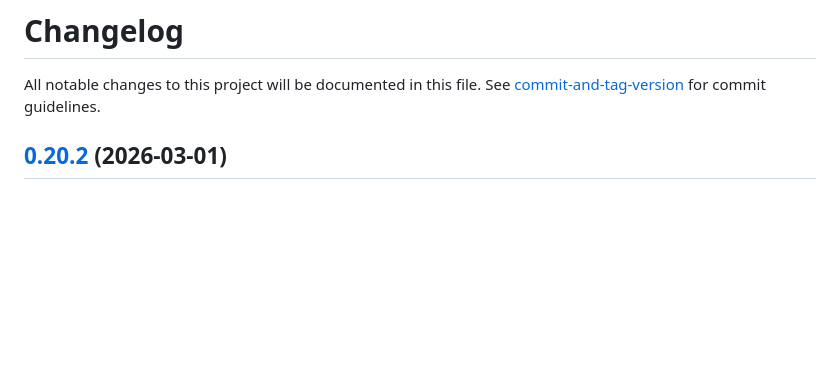
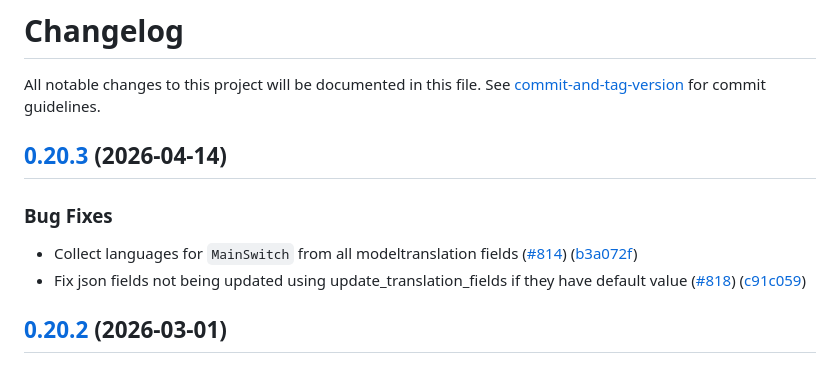
Before and after one commit to deschler/django-modeltranslation, a Markdown page: CHANGELOG.md, the part around the change. Rendered like a GitHub page; blank space fills up the shorter version.

Commit message:
chore(release): 0.20.3

```diff
--- a/CHANGELOG.md
+++ b/CHANGELOG.md
@@ -1,6 +1,14 @@
 # Changelog
 
 All notable changes to this project will be documented in this file. See [commit-and-tag-version](https://github.com/absolute-version/commit-and-tag-version) for commit guidelines.
+
+## [0.20.3](https://github.com/deschler/django-modeltranslation/compare/v0.20.2...v0.20.3) (2026-04-14)
+
+
+### Bug Fixes
+
+* Collect languages for `MainSwitch` from all modeltranslation fields ([#814](https://github.com/deschler/django-modeltranslation/issues/814)) ([b3a072f](https://github.com/deschler/django-modeltranslation/commit/b3a072fe3fe2b0c6f8ca5c0be26fa31eaa9ebf9b))
+* Fix json fields not being updated using update_translation_fields if they have default value ([#818](https://github.com/deschler/django-modeltranslation/issues/818)) ([c91c059](https://github.com/deschler/django-modeltranslation/commit/c91c0595bee2fa20ae91e5d0fd5c7409e84288b5))
 
 ## [0.20.2](https://github.com/deschler/django-modeltranslation/compare/v0.20.1...v0.20.2) (2026-03-01)
 
```
